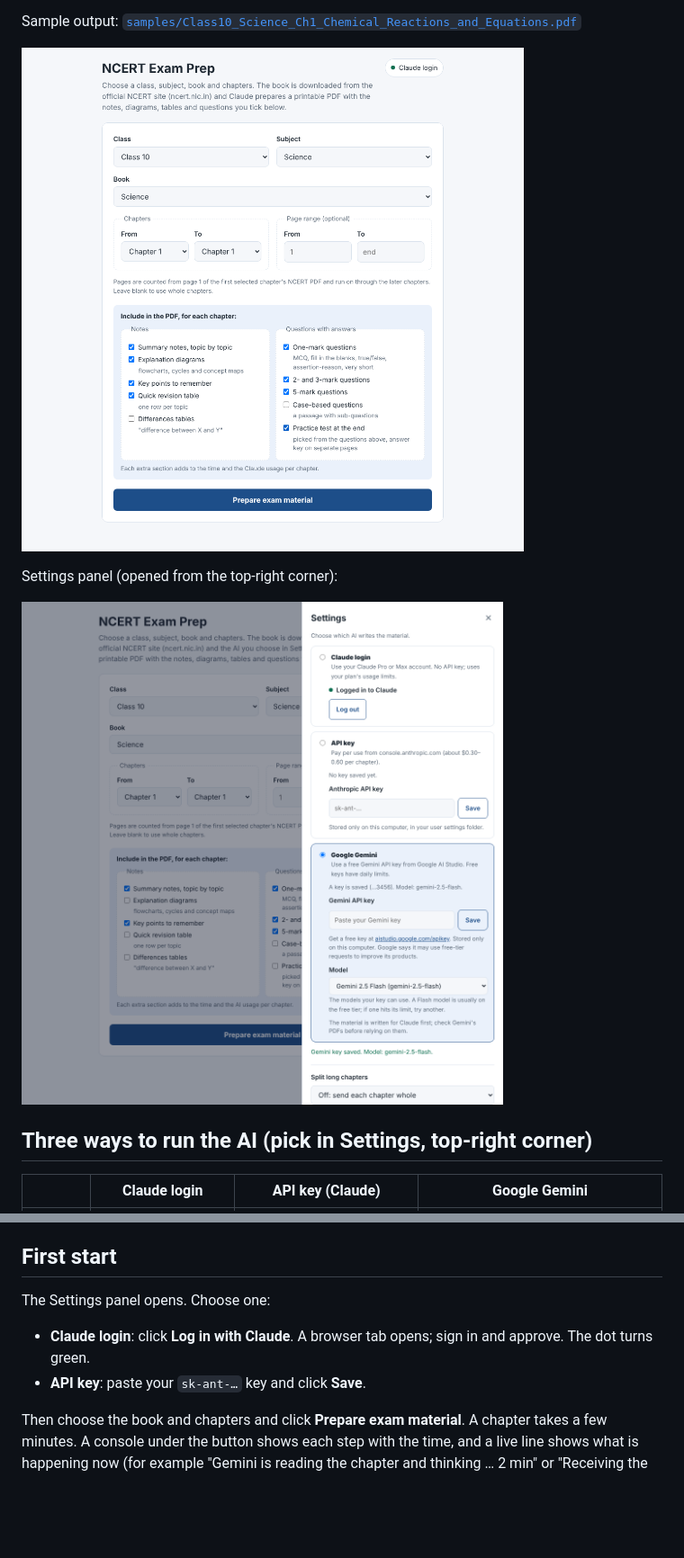
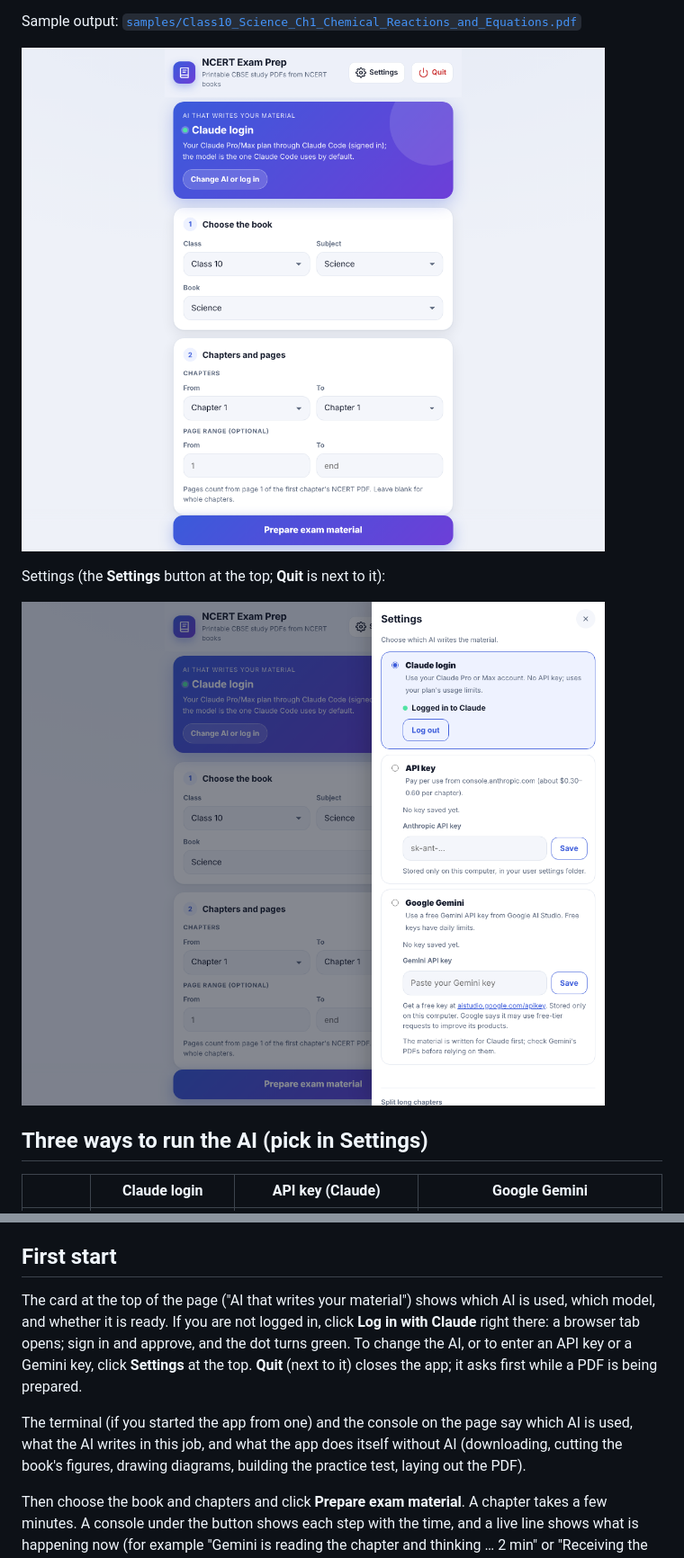
Before and after one commit to vskgopus/public, a Markdown page: ncert_prep/README.md, 2 parts joined by grey strips. Shown at 90% size. Drawn GitHub-style; pictures changed too: ncert_prep/docs/launch-page.png, ncert_prep/docs/settings.png; blank space fills up the shorter version.

```diff
--- a/ncert_prep/README.md
+++ b/ncert_prep/README.md
@@ -29,11 +29,11 @@ Sample output: [`samples/Class10_Science_Ch1_Chemical_Reactions_and_Equations.pd
 
 ![Launch page](docs/launch-page.png)
 
-Settings panel (opened from the top-right corner):
+Settings (the **Settings** button at the top; **Quit** is next to it):
 
 ![Settings](docs/settings.png)
 
-## Three ways to run the AI (pick in Settings, top-right corner)
+## Three ways to run the AI (pick in Settings)
 
 | | **Claude login** | **API key** (Claude) | **Google Gemini** |
 |---|---|---|---|
@@ -96,10 +96,15 @@ it offers to run `sudo apt install python3-venv` for you.
 
 ## First start
 
-The Settings panel opens. Choose one:
-- **Claude login**: click **Log in with Claude**. A browser tab opens; sign in and approve.
-  The dot turns green.
-- **API key**: paste your `sk-ant-…` key and click **Save**.
+The card at the top of the page ("AI that writes your material") shows which AI is used, which
+model, and whether it is ready. If you are not logged in, click **Log in with Claude** right there:
+a browser tab opens; sign in and approve, and the dot turns green. To change the AI, or to enter
+an API key or a Gemini key, click **Settings** at the top. **Quit** (next to it) closes the app; it
+asks first while a PDF is being prepared.
+
+The terminal (if you started the app from one) and the console on the page say which AI is used,
+what the AI writes in this job, and what the app does itself without AI (downloading, cutting
+the book's figures, drawing diagrams, building the practice test, laying out the PDF).
 
 Then choose the book and chapters and click **Prepare exam material**. A chapter takes a
 few minutes. A console under the button shows each step with the time, and a live line shows
```
Also changed, not shown: 4 other files.
